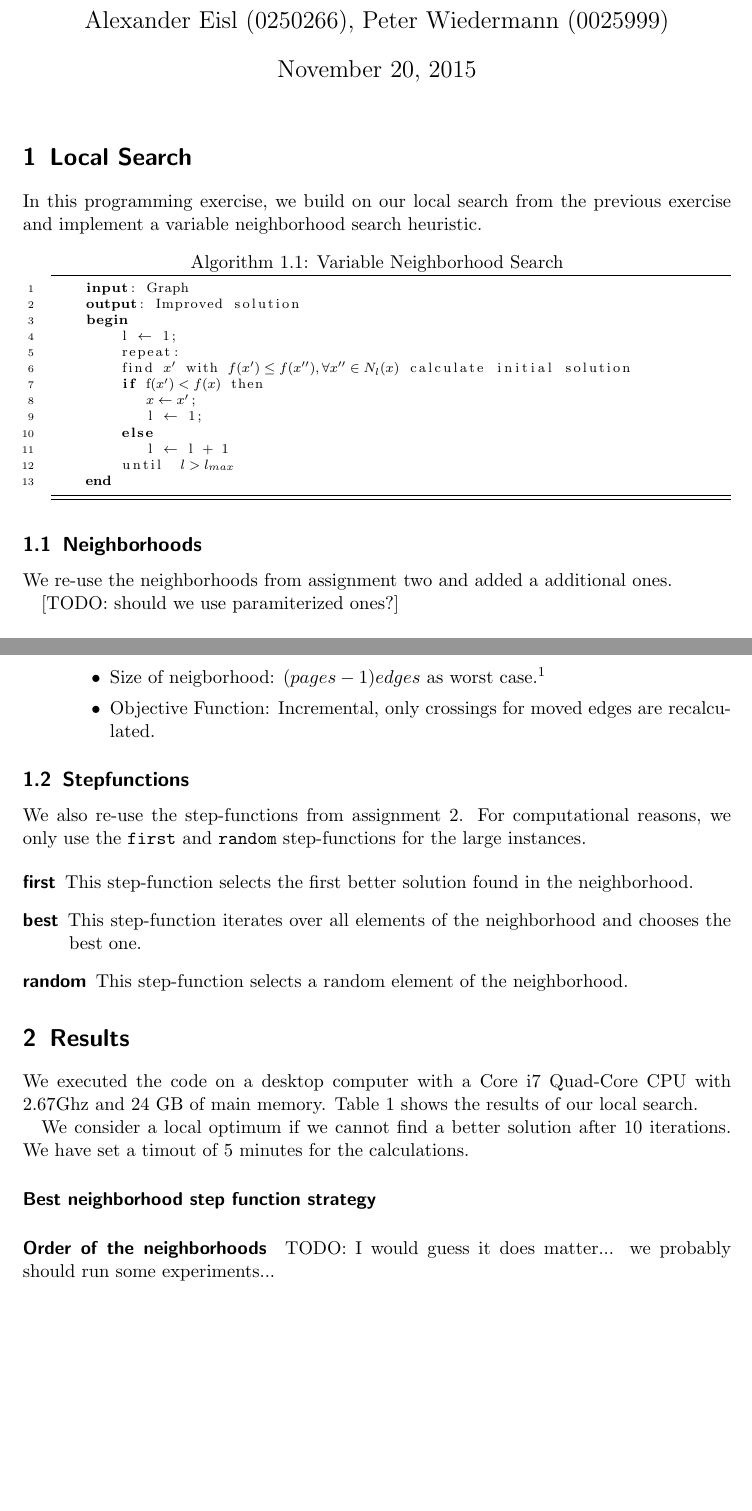
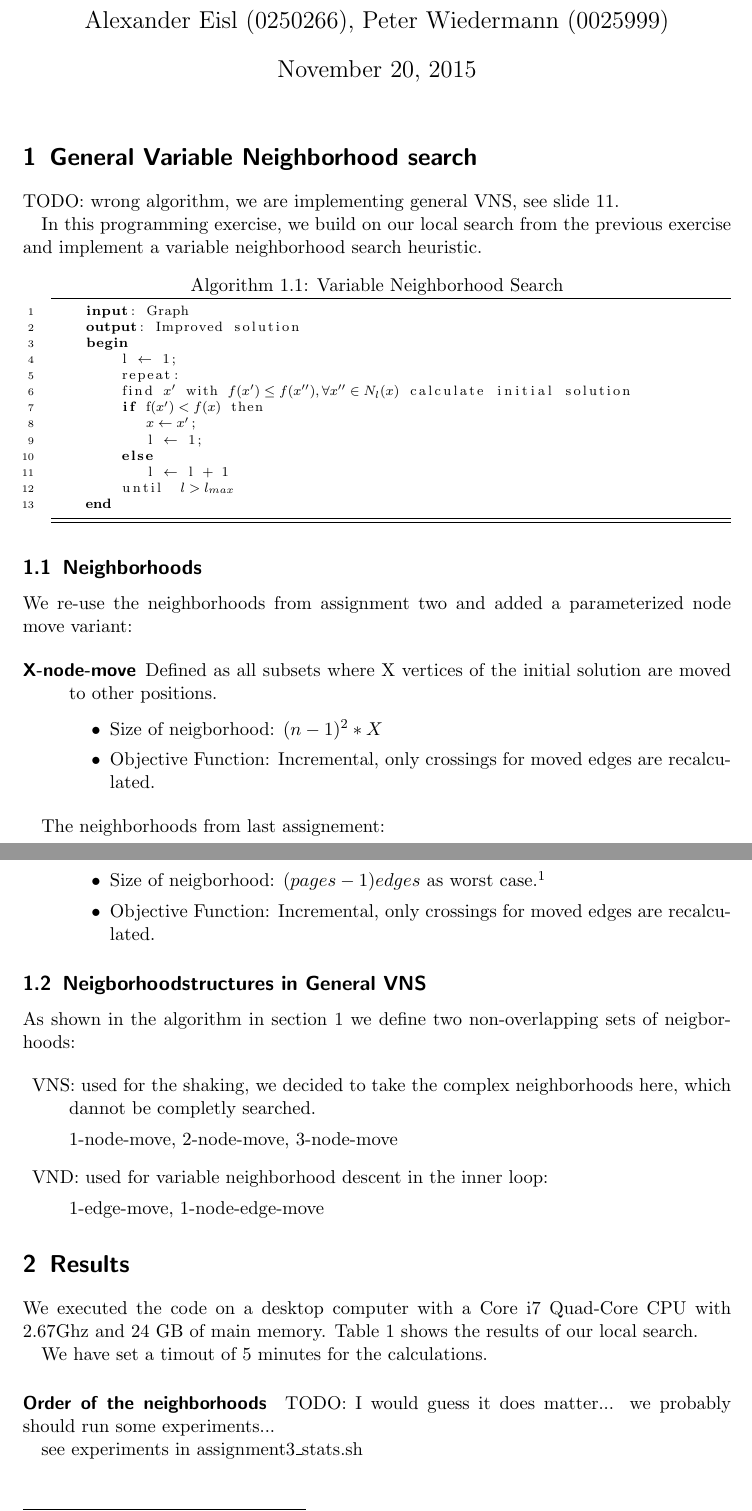
Before and after one commit to pew-heuopt/heuopt, a LaTeX document (src/report3/report3.tex): two parts of pages 1 and 2 of 3, joined at a grey line, cut so that both start at the same text, the shorter picture padded with empty space. Compiled offline with pdfLaTeX.

Commit message:
added neighborhood structures and respective set descriptions

```diff
--- a/src/report3/report3.tex
+++ b/src/report3/report3.tex
@@ -59,8 +59,11 @@
 \maketitle
 
 
-\section{Local Search}
-\label{sec:deterministic}
+\section{General Variable Neighborhood search}
+\label{sec:general_vns}
+
+TODO: wrong algorithm, we are implementing general VNS, see slide 11.
+
 In this programming exercise, we build on our local search from the
 previous exercise and implement a variable neighborhood search
 heuristic.
@@ -87,9 +90,20 @@ heuristic.
 %%% NEIGHBORHOODS HERE
 \subsection{Neighborhoods}
 \label{neighborhoods}
-We re-use the neighborhoods from assignment two and added a additional ones.
+We re-use the neighborhoods from assignment two and added a parameterized node move variant:
 
-[TODO: should we use paramiterized ones?]
+\begin{description}
+\item[X-node-move]
+Defined as all subsets where X vertices of the initial solution are moved to other positions.
+
+\begin{itemize}
+\item Size of neigborhood: $(n-1)^2 * X $
+\item Objective Function: Incremental, only crossings for moved edges are recalculated.
+\end{itemize}
+
+\end{description}
+
+The neighborhoods from last assignement:
 
 \begin{description}
 \item[1-node flip]
@@ -120,24 +134,23 @@ We re-use the neighborhoods from assignment two and added a additional ones.
 
 \end{description}
 
-%%% %%%%%%%%%%%%%%%%%%%%%%%%%%%%%%%%%%%%%%%%%%%%%%%%%%%%%5
-%%% STEPFUNCTIONS HERE
-\subsection{Stepfunctions}
 
-We also re-use the step-functions from assignment 2. For computational
-reasons, we only use the \texttt{first} and \texttt{random}
-step-functions for the large instances.
+
+\subsection{Neigborhoodstructures in General VNS}
+
+As shown in the algorithm in section \ref{sec:general_vns} we define two non-overlapping sets of neigborhoods:
 
 \begin{description}
-\item[first] This step-function selects the first better solution found in the neighborhood.
-\item[best] This step-function iterates over all elements of the neighborhood and chooses the best one.
-\item[random] This step-function selects a random element of the neighborhood.
+
+    \item{VNS}: used for the shaking, we decided to take the complex neighborhoods here, which dannot be completly searched.
+
+                1-node-move, 2-node-move, 3-node-move
+
+    \item{VND}: used for variable neighborhood descent in the inner loop:
+
+                1-edge-move, 1-node-edge-move
+
 \end{description}
-
-
-%%% REMOVED, I don't think this is necessary
-%%\section{Solution Representation}
-%%The same as in exercise 1. Do we need this subsection?
 
 
 %%% %%%%%%%%%%%%%%%%%%%%%%%%%%%%%%%%%%%%%%%%%%%%%%%%%%%%%5
@@ -148,10 +161,11 @@ We executed the code on a desktop computer with a Core i7 Quad-Core
 CPU with 2.67Ghz and 24 GB of main memory. Table~\ref{tab:results}
 shows the results of our local search.
 
-We consider a local optimum if we cannot find a better solution after 10 iterations.
 We have set a timout of 5 minutes for the calculations.
 
-\paragraph{Best neighborhood step function strategy}
+
+% there are no stepfunctions
+%\paragraph{Best neighborhood step function strategy}
 
 
 %Overall, the combination of the 1-node-flip neighborhood and the best
@@ -165,6 +179,8 @@ We have set a timout of 5 minutes for the calculations.
 \paragraph{Order of the neighborhoods}
 
 TODO: I would guess it does matter... we probably should run some experiments...
+
+see experiments in assignment3\_stats.sh
 
 
 
```
